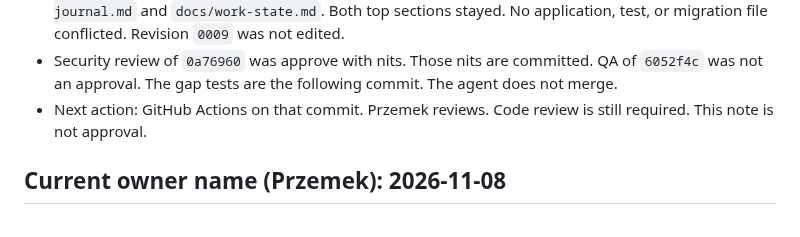
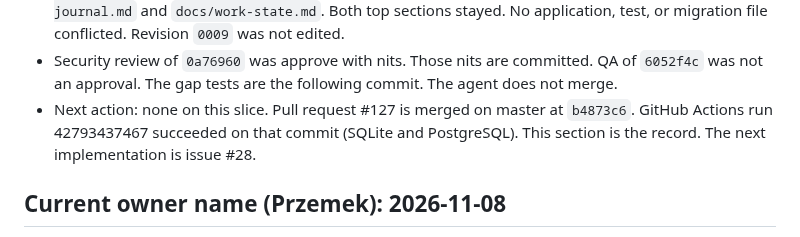
Before and after one commit to Waber/Investment-AI-Companion, a Markdown page: docs/work-state.md, the part around the change. Drawn GitHub-style.

Commit message:
docs: record that provenance slice A is on master
The next-action line still sent a reader to review pull request
#127. That pull request is merged at b4873c6, and GitHub Actions
run 42793437467 succeeded on it. Issue #28 is the next
implementation.

Co-authored-by: Przemysław Waberski <przemekwaberski@gmail.com>

```diff
--- a/docs/work-state.md
+++ b/docs/work-state.md
@@ -74,8 +74,10 @@
   nits are committed. QA of `6052f4c` was not an approval.
   The gap tests are the following commit. The agent does not
   merge.
-- Next action: GitHub Actions on that commit. Przemek reviews.
-  Code review is still required. This note is not approval.
+- Next action: none on this slice. Pull request #127 is merged
+  on master at `b4873c6`. GitHub Actions run 42793437467 succeeded
+  on that commit (SQLite and PostgreSQL). This section is the
+  record. The next implementation is issue #28.
 
 ## Current owner name (Przemek): 2026-11-08
 
```
